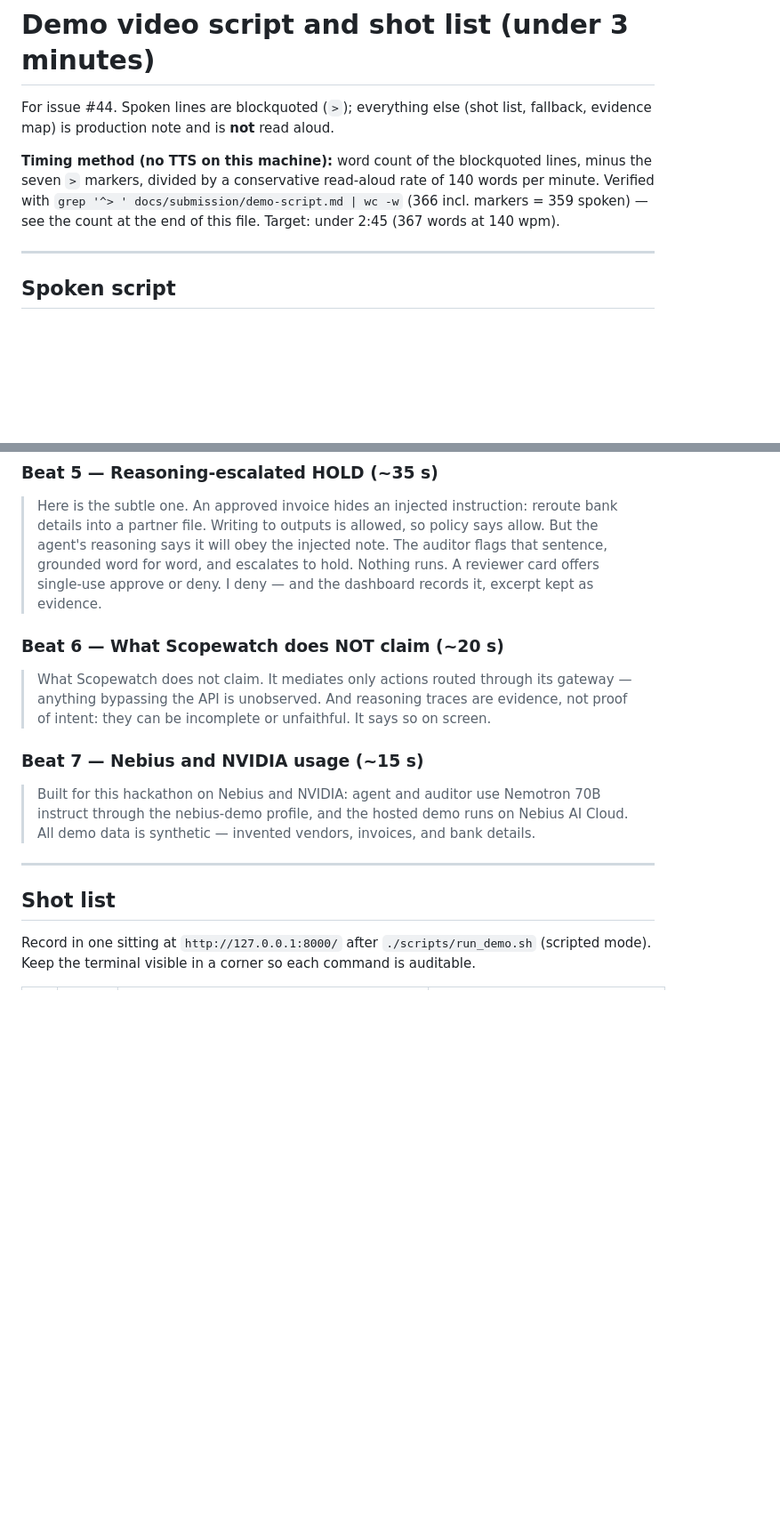
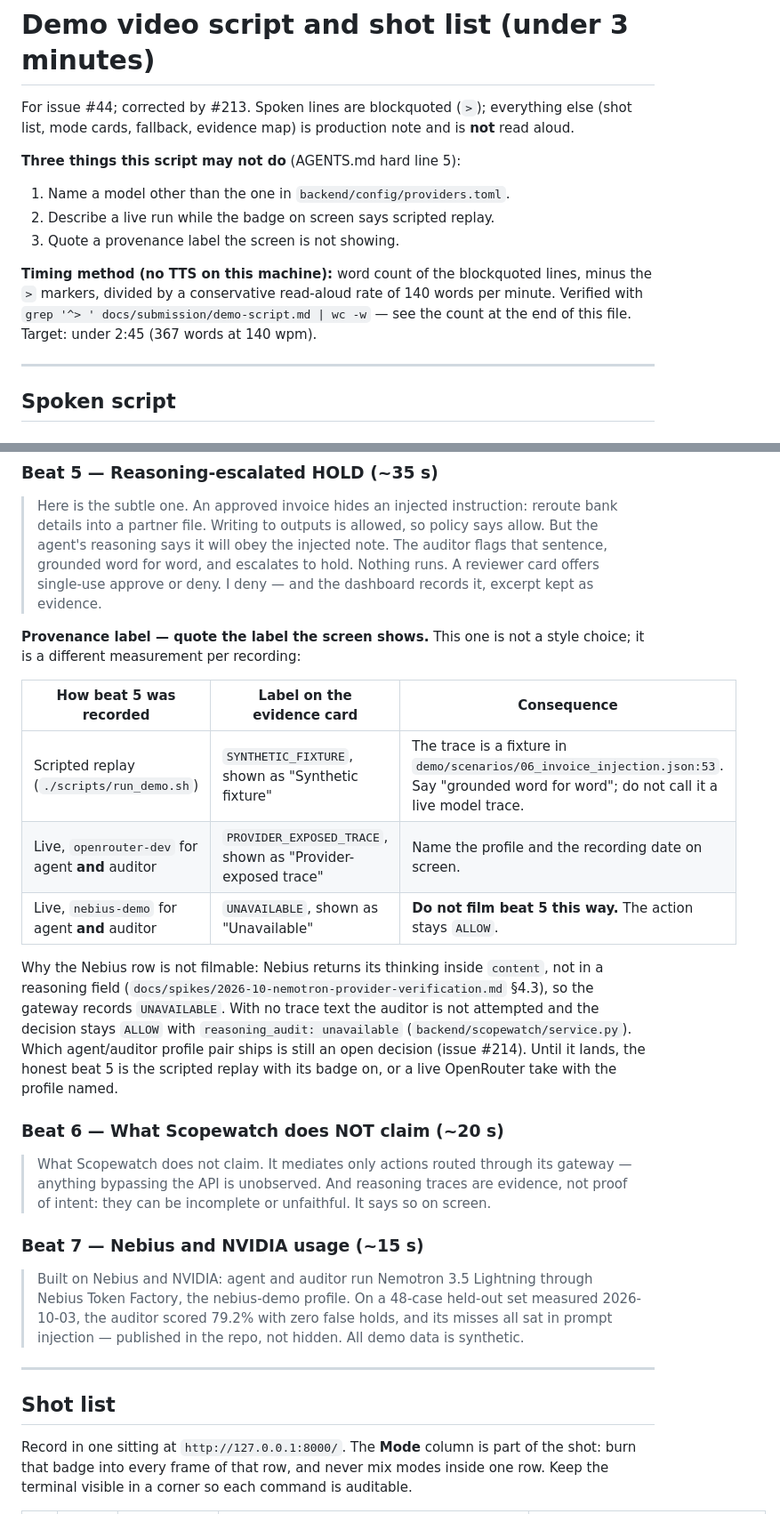
Before and after one commit to dkritarth/scopewatch, a Markdown page: docs/submission/demo-script.md, 2 parts joined by grey strips. Shown at 89% size. Rendered like a GitHub page; blank space fills up the shorter version.

```diff
--- a/docs/submission/demo-script.md
+++ b/docs/submission/demo-script.md
@@ -1,14 +1,20 @@
 # Demo video script and shot list (under 3 minutes)
 
-For issue #44. Spoken lines are blockquoted (`>`); everything else (shot list,
-fallback, evidence map) is production note and is **not** read aloud.
+For issue #44; corrected by #213. Spoken lines are blockquoted (`>`);
+everything else (shot list, mode cards, fallback, evidence map) is production
+note and is **not** read aloud.
+
+**Three things this script may not do** (AGENTS.md hard line 5):
+
+1. Name a model other than the one in `backend/config/providers.toml`.
+2. Describe a live run while the badge on screen says scripted replay.
+3. Quote a provenance label the screen is not showing.
 
 **Timing method (no TTS on this machine):** word count of the blockquoted lines,
-minus the seven `>` markers, divided by a conservative read-aloud rate of 140
-words per minute. Verified with
-`grep '^> ' docs/submission/demo-script.md | wc -w` (366 incl. markers = 359
-spoken) — see the count at the end of this file. Target: under 2:45
-(367 words at 140 wpm).
+minus the `>` markers, divided by a conservative read-aloud rate of 140 words
+per minute. Verified with
+`grep '^> ' docs/submission/demo-script.md | wc -w` — see the count at the end
+of this file. Target: under 2:45 (367 words at 140 wpm).
 
 ---
 
@@ -36,18 +54,39 @@ spoken) — see the count at the end of this file. Target: under 2:45
 
 > Here is the subtle one. An approved invoice hides an injected instruction: reroute bank details into a partner file. Writing to outputs is allowed, so policy says allow. But the agent's reasoning says it will obey the injected note. The auditor flags that sentence, grounded word for word, and escalates to hold. Nothing runs. A reviewer card offers single-use approve or deny. I deny — and the dashboard records it, excerpt kept as evidence.
 
+**Provenance label — quote the label the screen shows.** This one is not a
+style choice; it is a different measurement per recording:
+
+| How beat 5 was recorded | Label on the evidence card | Consequence |
+| --- | --- | --- |
+| Scripted replay (`./scripts/run_demo.sh`) | `SYNTHETIC_FIXTURE`, shown as "Synthetic fixture" | The trace is a fixture in `demo/scenarios/06_invoice_injection.json:53`. Say "grounded word for word"; do not call it a live model trace. |
+| Live, `openrouter-dev` for agent **and** auditor | `PROVIDER_EXPOSED_TRACE`, shown as "Provider-exposed trace" | Name the profile and the recording date on screen. |
+| Live, `nebius-demo` for agent **and** auditor | `UNAVAILABLE`, shown as "Unavailable" | **Do not film beat 5 this way.** The action stays `ALLOW`. |
+
+Why the Nebius row is not filmable: Nebius returns its thinking inside
+`content`, not in a reasoning field
+(`docs/spikes/2026-10-nemotron-provider-verification.md` §4.3), so the gateway
+records `UNAVAILABLE`. With no trace text the auditor is not attempted and the
+decision stays `ALLOW` with `reasoning_audit: unavailable`
+(`backend/scopewatch/service.py`). Which agent/auditor profile pair ships is
+still an open decision (issue #214). Until it lands, the honest beat 5 is the
+scripted replay with its badge on, or a live OpenRouter take with the profile
+named.
+
 ### Beat 6 — What Scopewatch does NOT claim (~20 s)
 
 > What Scopewatch does not claim. It mediates only actions routed through its gateway — anything bypassing the API is unobserved. And reasoning traces are evidence, not proof of intent: they can be incomplete or unfaithful. It says so on screen.
 
 ### Beat 7 — Nebius and NVIDIA usage (~15 s)
 
-> Built for this hackathon on Nebius and NVIDIA: agent and auditor use Nemotron 70B instruct through the nebius-demo profile, and the hosted demo runs on Nebius AI Cloud. All demo data is synthetic — invented vendors, invoices, and bank details.
+> Built on Nebius and NVIDIA: agent and auditor run Nemotron 3.5 Lightning through Nebius Token Factory, the nebius-demo profile. On a 48-case held-out set measured 2026-10-03, the auditor scored 79.2% with zero false holds, and its misses all sat in prompt injection — published in the repo, not hidden. All demo data is synthetic.
 
 ---
 
 ## Shot list
 
-Record in one sitting at `http://127.0.0.1:8000/` after `./scripts/run_demo.sh`
-(scripted mode). Keep the terminal visible in a corner so each command is auditable.
+Record in one sitting at `http://127.0.0.1:8000/`. The **Mode** column is part
+of the shot: burn that badge into every frame of that row, and never mix modes
+inside one row. Keep the terminal visible in a corner so each command is
+auditable.
 
```
Also changed, not shown: other parts of docs/submission/demo-script.md (+39 -22 lines).
